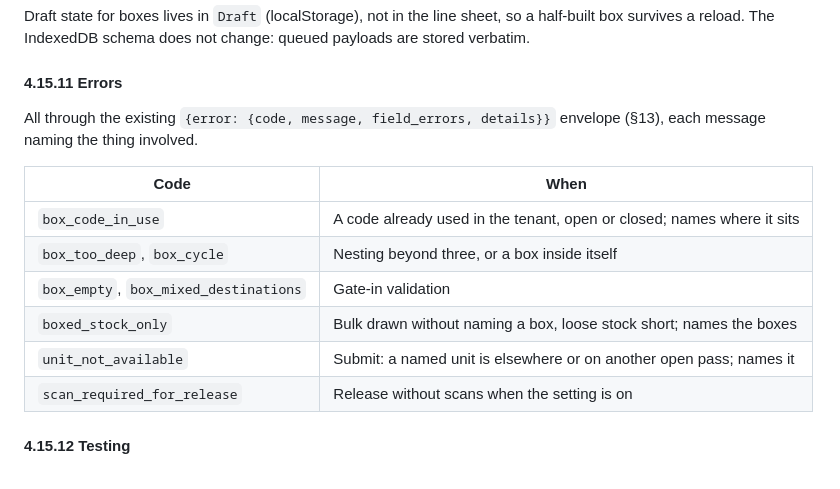
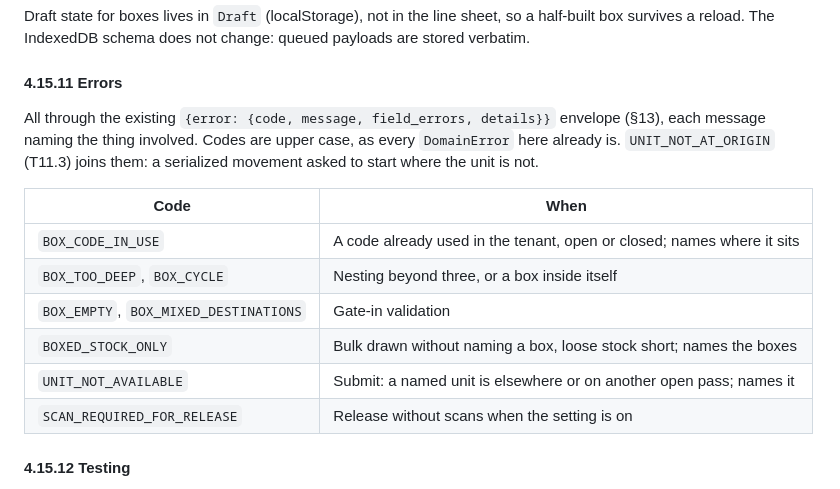
Before and after one commit to AmbeyiBrian/yardflow, a Markdown page: docs/02-design.md, the part around the change. Rendered like a GitHub page.

Commit message:
Name the box error codes in upper case, as the codebase does

```diff
--- a/docs/02-design.md
+++ b/docs/02-design.md
@@ -842,16 +842,17 @@ survives a reload. The IndexedDB schema does not change: queued payloads are sto
 #### 4.15.11 Errors
 
 All through the existing `{error: {code, message, field_errors, details}}` envelope (§13), each
-message naming the thing involved.
+message naming the thing involved. Codes are upper case, as every `DomainError` here already is.
+`UNIT_NOT_AT_ORIGIN` (T11.3) joins them: a serialized movement asked to start where the unit is not.
 
 | Code | When |
 |---|---|
-| `box_code_in_use` | A code already used in the tenant, open or closed; names where it sits |
-| `box_too_deep`, `box_cycle` | Nesting beyond three, or a box inside itself |
-| `box_empty`, `box_mixed_destinations` | Gate-in validation |
-| `boxed_stock_only` | Bulk drawn without naming a box, loose stock short; names the boxes |
-| `unit_not_available` | Submit: a named unit is elsewhere or on another open pass; names it |
-| `scan_required_for_release` | Release without scans when the setting is on |
+| `BOX_CODE_IN_USE` | A code already used in the tenant, open or closed; names where it sits |
+| `BOX_TOO_DEEP`, `BOX_CYCLE` | Nesting beyond three, or a box inside itself |
+| `BOX_EMPTY`, `BOX_MIXED_DESTINATIONS` | Gate-in validation |
+| `BOXED_STOCK_ONLY` | Bulk drawn without naming a box, loose stock short; names the boxes |
+| `UNIT_NOT_AVAILABLE` | Submit: a named unit is elsewhere or on another open pass; names it |
+| `SCAN_REQUIRED_FOR_RELEASE` | Release without scans when the setting is on |
 
 #### 4.15.12 Testing
 
```
Also changed, not shown: docs/03-tasks.md (+3 -3 lines).
